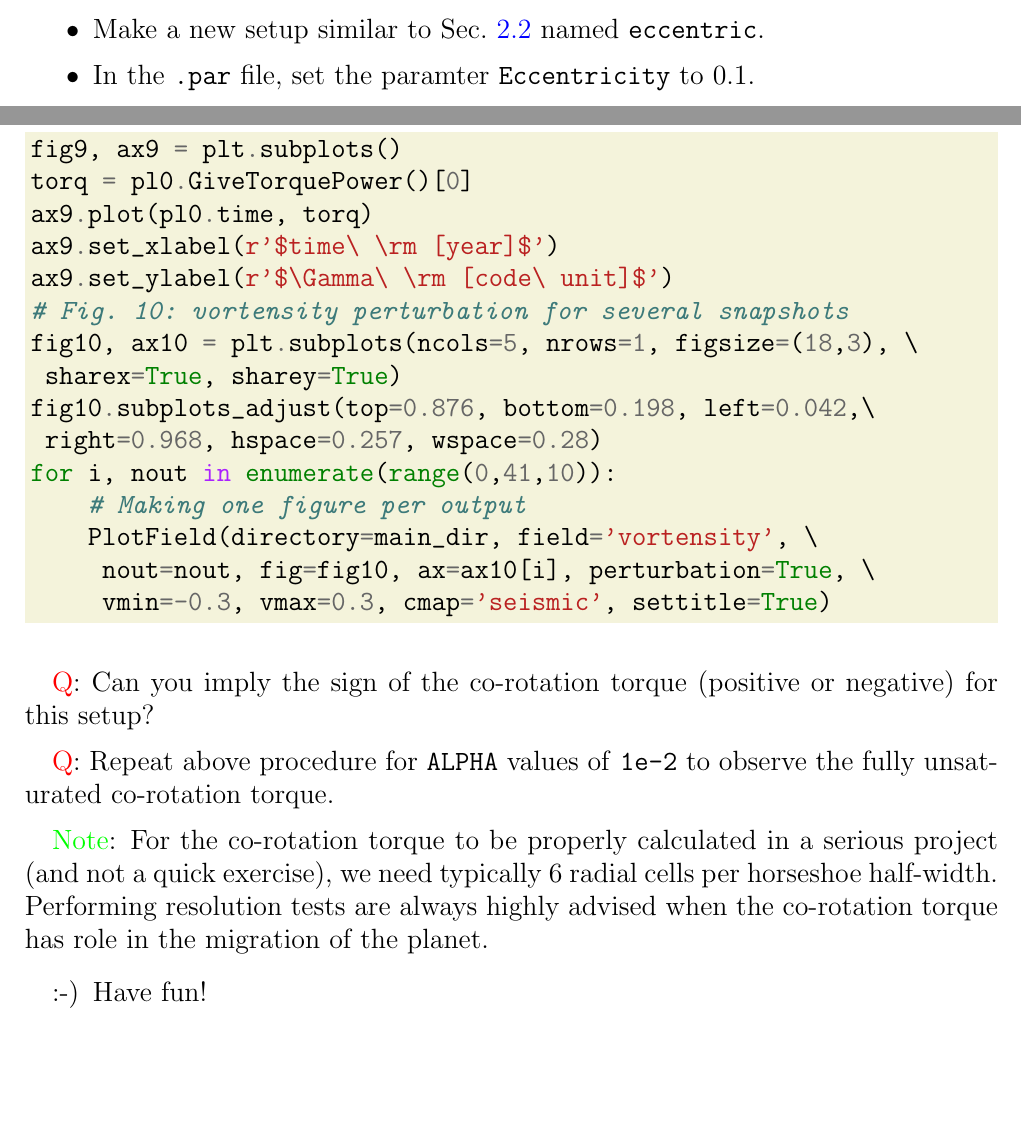
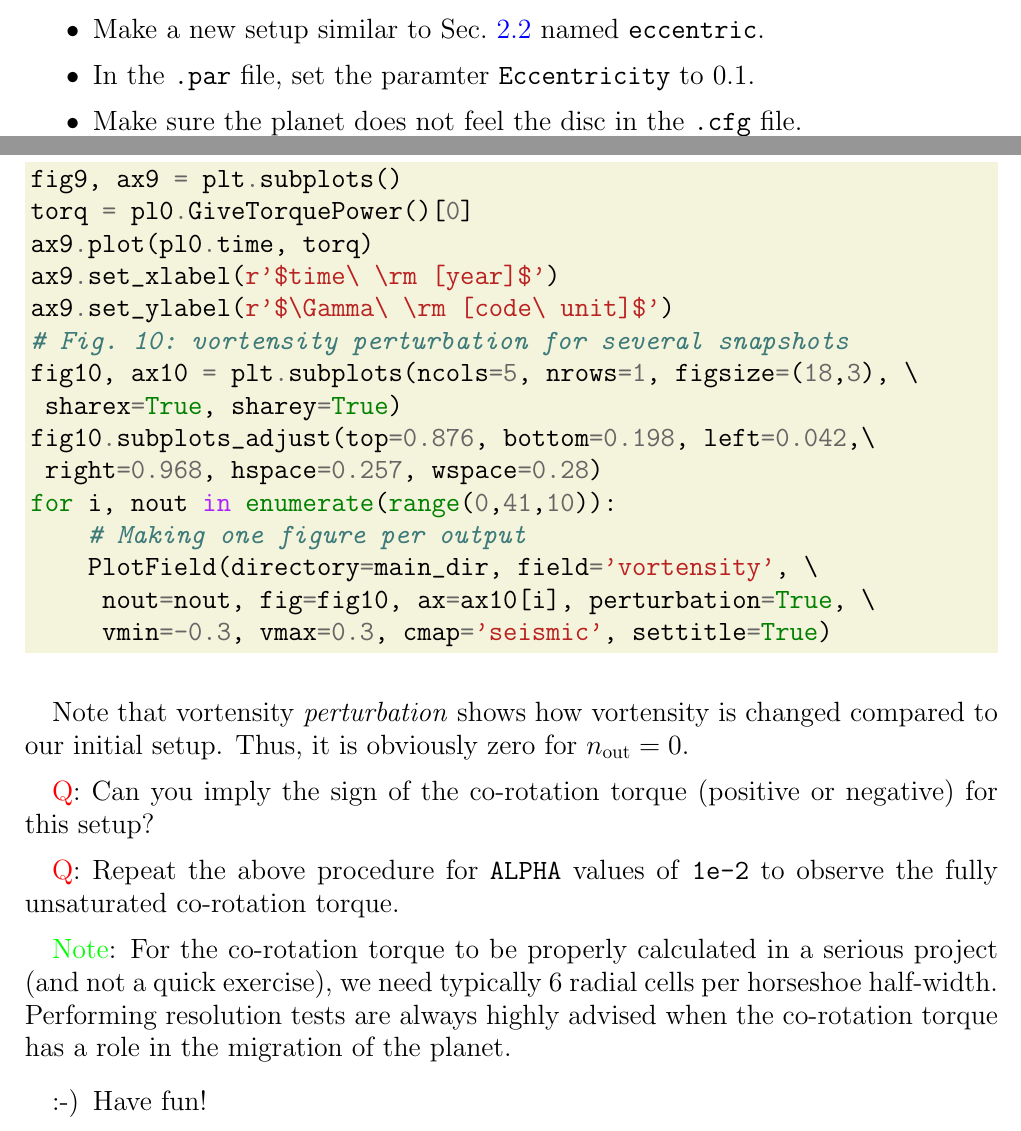
Before and after one commit to sataiee/school2022, a LaTeX document (userguide.tex): two parts of pages 6 and 11 of 11, joined at a grey line, cut so that both start at the same text, the shorter picture padded with empty space. Compiled offline with pdfLaTeX.

Commit message:
some sentences added based on the given feedback

```diff
--- a/userguide.tex
+++ b/userguide.tex
@@ -225,6 +225,7 @@ To investigate the first question:
 \begin{itemize}
 	\item Make a new setup similar to Sec.~\ref{subsec:lindblad} named \texttt{eccentric}.
 	\item In the \texttt{.par} file, set the paramter \texttt{Eccentricity} to 0.1.
+	\item Make sure the planet does not feel the disc in the \texttt{.cfg} file.
 	\item Make, run, and wait until the simulation is finished.
 	\item Plot the torque against time.
 	\begin{minted}[bgcolor=olive!10]{python}
@@ -392,11 +393,13 @@ for i, nout in enumerate(range(0,41,10)):
      vmin=-0.3, vmax=0.3, cmap='seismic', settitle=True)
 \end{minted}
 
+Note that vortensity \emph{perturbation} shows how vortensity is changed compared to our initial setup. Thus, it is obviously zero for $n_{\rm out}=0$.
+
 \textcolor{red}{Q}: Can you imply the sign of the co-rotation torque (positive or negative) for this setup?
 
-\textcolor{red}{Q}: Repeat above procedure for \texttt{ALPHA} values of \texttt{1e-2} to observe the fully unsaturated co-rotation torque.
+\textcolor{red}{Q}: Repeat the above procedure for \texttt{ALPHA} values of \texttt{1e-2} to observe the fully unsaturated co-rotation torque.
 
-\textcolor{green}{Note}: For the co-rotation torque to be properly calculated in a serious project (and not a quick exercise), we need typically 6 radial cells per horseshoe half-width. Performing resolution tests are always highly advised when the co-rotation torque has role in the migration of the planet.
+\textcolor{green}{Note}: For the co-rotation torque to be properly calculated in a serious project (and not a quick exercise), we need typically 6 radial cells per horseshoe half-width. Performing resolution tests are always highly advised when the co-rotation torque has a role in the migration of the planet.
 
 \begin{itemize}
 \item[:-)] Have fun!
```
Also changed, not shown: userguide.pdf, userguide.tex (2 more changed lines).
